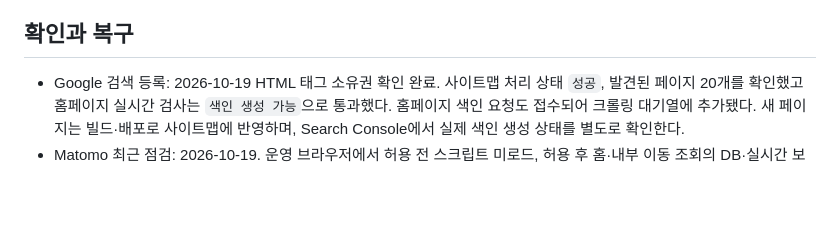
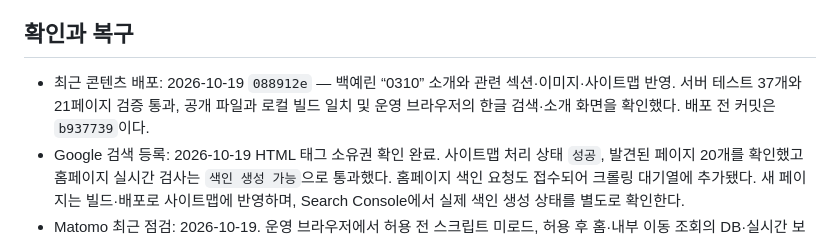
Before and after one commit to hurxxxx/indiek, a Markdown page: deploy/README.md, the part around the change. GitHub-like rendering; blank space fills up the shorter version.

Commit message:
Record Yerin Baek deployment and promotion follow-up status

```diff
--- a/deploy/README.md
+++ b/deploy/README.md
@@ -27,6 +27,7 @@ YouTube는 모든 페이지에서 공통 영역 `#persistent-player`를 사용
 
 ## 확인과 복구
 
+- 최근 콘텐츠 배포: 2026-10-19 `088912e` — 백예린 “0310” 소개와 관련 섹션·이미지·사이트맵 반영. 서버 테스트 37개와 21페이지 검증 통과, 공개 파일과 로컬 빌드 일치 및 운영 브라우저의 한글 검색·소개 화면을 확인했다. 배포 전 커밋은 `b937739`이다.
 - Google 검색 등록: 2026-10-19 HTML 태그 소유권 확인 완료. 사이트맵 처리 상태 `성공`, 발견된 페이지 20개를 확인했고 홈페이지 실시간 검사는 `색인 생성 가능`으로 통과했다. 홈페이지 색인 요청도 접수되어 크롤링 대기열에 추가됐다. 새 페이지는 빌드·배포로 사이트맵에 반영하며, Search Console에서 실제 색인 생성 상태를 별도로 확인한다.
 - Matomo 최근 점검: 2026-10-19. 운영 브라우저에서 허용 전 스크립트 미로드, 허용 후 홈·내부 이동 조회의 DB·실시간 보고서 반영, 철회 후 추가 조회 미기록을 확인했다. 해당 날짜에는 점검용 조회가 포함된다. 전체 방문 수가 아닌 통계를 허용한 방문만 집계하며 DNT·GPC 신호도 존중한다.
 - 통계 비교 시 사이트 ID `4`, 날짜·시간대(`Asia/Seoul`), 방문 수와 페이지뷰의 구분을 먼저 확인한다. 실시간 보고서와 요약 보고서는 갱신 시점이 다르다. 현재 서버는 5분마다 아카이브를 실행하며 당일 보고서 캐시의 기본 유효기간은 15분이다. Reddit 게시글 조회수와 사이트 방문 수를 직접 비교하지 않는다.
```
Also changed, not shown: docs/promotion.md (+2 -2 lines).
